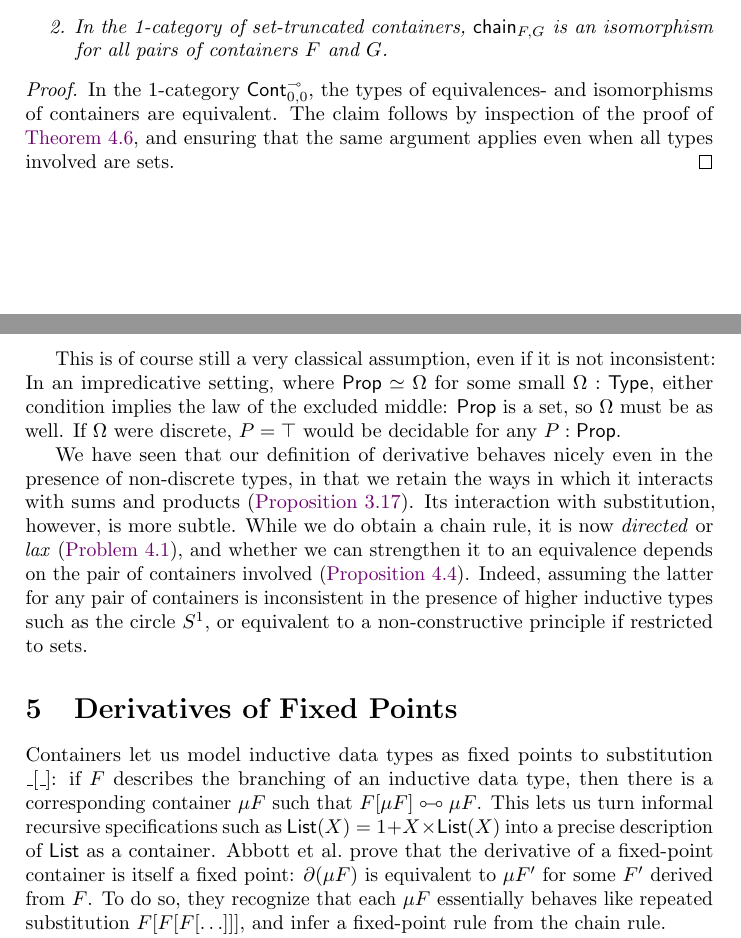
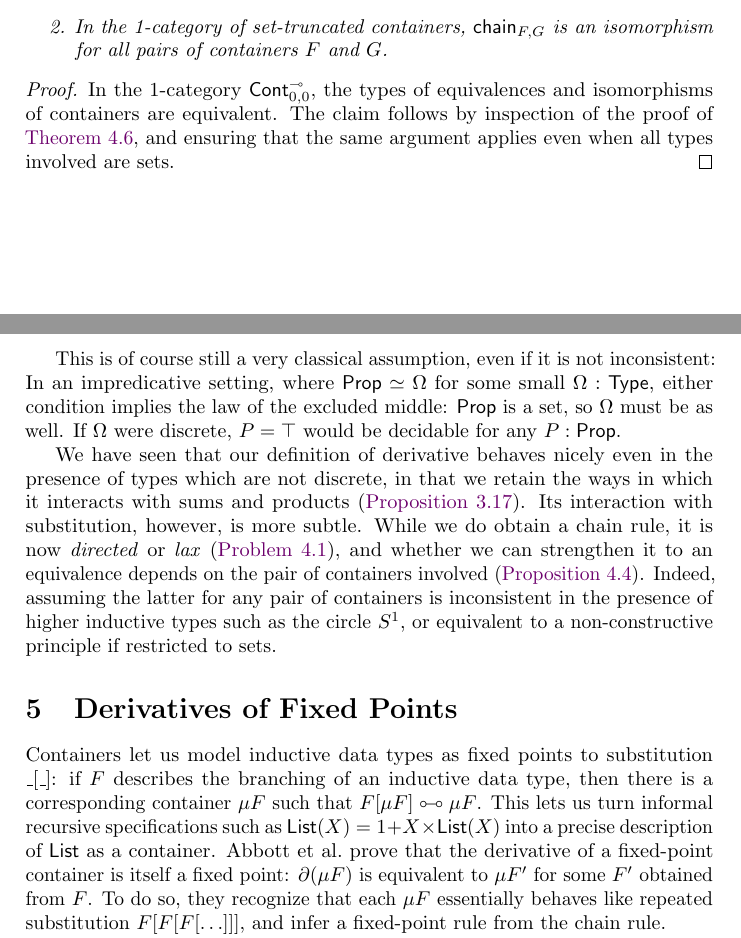
Before and after one commit to phijor/derivatives, a LaTeX paper (paper/main.tex, which reads paper/chain-rule.tex, paper/fixed-points.tex): two parts of pages 21 and 22 of 36, joined at a grey line, cut so that both start at the same text. Compiled offline with pdfLaTeX.

Commit message:
Get rid of more hyphens

```diff
--- a/paper/chain-rule.tex
+++ b/paper/chain-rule.tex
@@ -202,7 +202,7 @@ then we can conclude that a globally strong chain rule exists if and only if arb
       for all pairs of containers \( F \) and \( G \).
   \end{enumerate}
   \begin{proof}
-    In the 1-category \( \ContCart_{0,0} \), the types of equivalences- and isomorphisms of containers are equivalent.
+    In the 1-category \( \ContCart_{0,0} \), the types of equivalences and isomorphisms of containers are equivalent.
     The claim follows by inspection of the proof of \autoref{globally-discrete-iff-strong-chain-rule},
     and ensuring that the same argument applies even when all types involved are sets.
   \end{proof}
@@ -213,7 +213,7 @@ either condition implies the law of the excluded middle:
 \( \Prop \) is a set, so \( \Omega \) must be as well.
 If \( \Omega \) were discrete, \( P = \top \) would be decidable for any \( P : \Prop \).
 
-We have seen that our definition of derivative behaves nicely even in the presence of non-discrete types,
+We have seen that our definition of derivative behaves nicely even in the presence of types which are not discrete,
 in that we retain the ways in which it interacts with sums and products (\autoref{sum-product-rule}).
 Its interaction with substitution, however, is more subtle.
 While we do obtain a chain rule, it is now \emph{directed} or \emph{lax} (\autoref{lax-chain-rule}),
--- a/paper/fixed-points.tex
+++ b/paper/fixed-points.tex
@@ -6,7 +6,7 @@ container \( \mu F \) such that \( \CartIso{\Subst{F}{\mu F}}{\mu F} \).
 This lets us turn informal recursive specifications such as \( \Op{List}(X) = 1 + X \times \Op{List}(X) \)
 into a precise description of \( \Op{List} \) as a container.
 \Citeauthor{AbbottEtAl2005DataDifferentiating} prove that the derivative of a fixed-point container
-is itself a fixed point: \( \Der{(\mu F)} \) is equivalent to \( \mu F' \) for some \( F' \) derived from \( F \).
+is itself a fixed point: \( \Der{(\mu F)} \) is equivalent to \( \mu F' \) for some \( F' \) obtained from \( F \).
 To do so, they recognize that each \( \mu F \) essentially behaves like repeated substitution \( \Subst{F}{\Subst{F}{\Subst{F}{\ldots}}} \),
 and infer a fixed-point rule from the chain rule.
 
```
